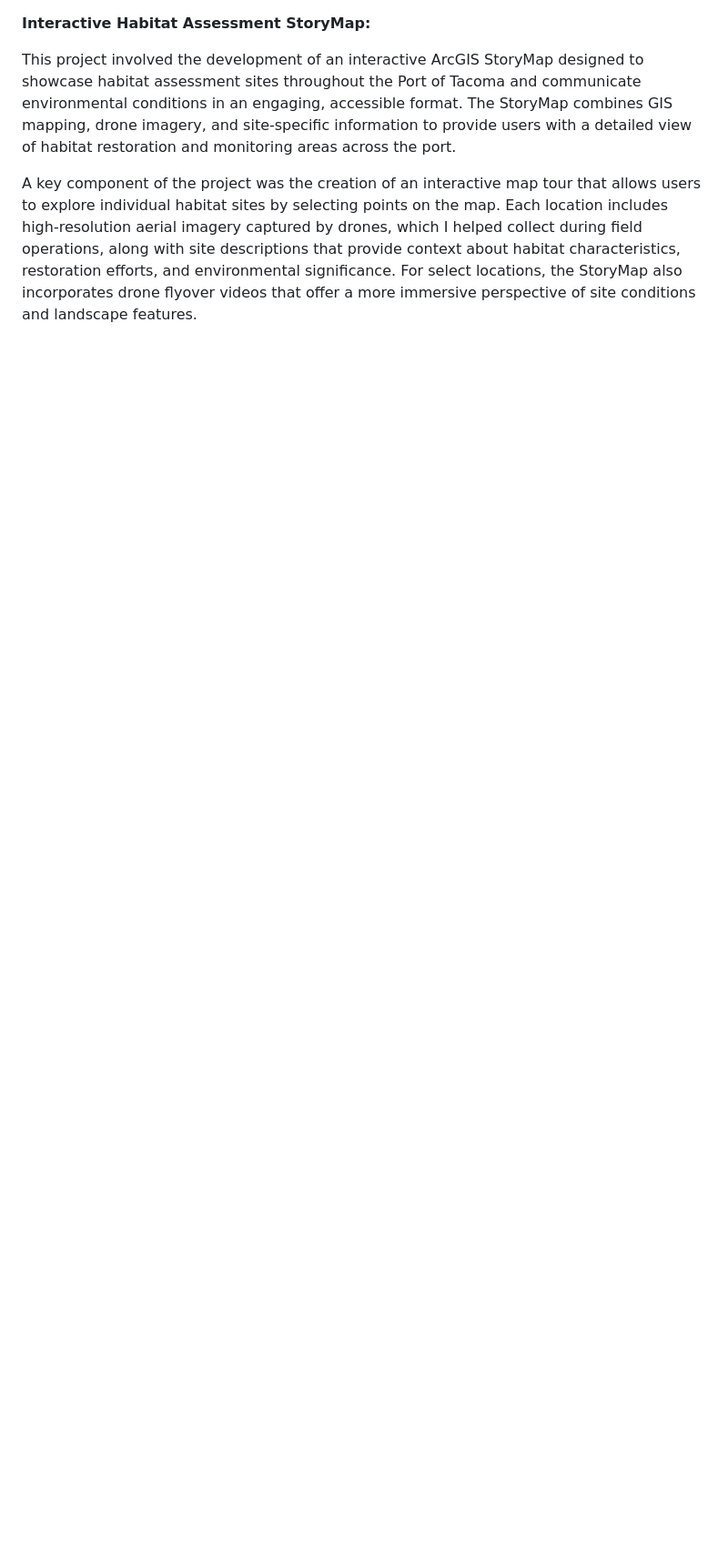
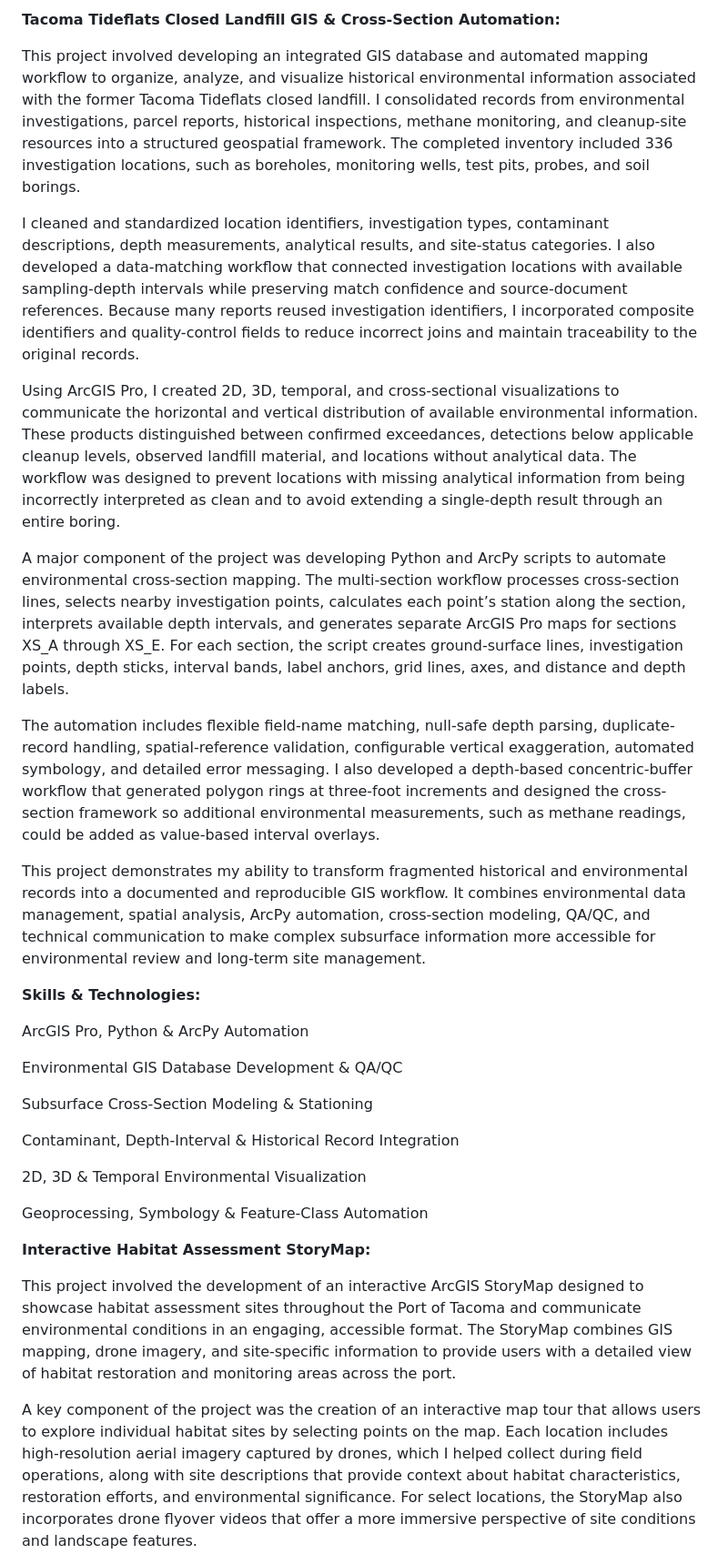
Before and after one commit to oliverfaase/github-portfolio, a Markdown page: README.md, the part around the change. Shown at 91% size. Drawn GitHub-style; blank space fills up the shorter version.

```diff
--- a/README.md
+++ b/README.md
@@ -1,3 +1,32 @@
+**Tacoma Tideflats Closed Landfill GIS & Cross-Section Automation:**
+
+This project involved developing an integrated GIS database and automated mapping workflow to organize, analyze, and visualize historical environmental information associated with the former Tacoma Tideflats closed landfill. I consolidated records from environmental investigations, parcel reports, historical inspections, methane monitoring, and cleanup-site resources into a structured geospatial framework. The completed inventory included 336 investigation locations, such as boreholes, monitoring wells, test pits, probes, and soil borings.
+
+I cleaned and standardized location identifiers, investigation types, contaminant descriptions, depth measurements, analytical results, and site-status categories. I also developed a data-matching workflow that connected investigation locations with available sampling-depth intervals while preserving match confidence and source-document references. Because many reports reused investigation identifiers, I incorporated composite identifiers and quality-control fields to reduce incorrect joins and maintain traceability to the original records.
+
+Using ArcGIS Pro, I created 2D, 3D, temporal, and cross-sectional visualizations to communicate the horizontal and vertical distribution of available environmental information. These products distinguished between confirmed exceedances, detections below applicable cleanup levels, observed landfill material, and locations without analytical data. The workflow was designed to prevent locations with missing analytical information from being incorrectly interpreted as clean and to avoid extending a single-depth result through an entire boring.
+
+A major component of the project was developing Python and ArcPy scripts to automate environmental cross-section mapping. The multi-section workflow processes cross-section lines, selects nearby investigation points, calculates each point’s station along the section, interprets available depth intervals, and generates separate ArcGIS Pro maps for sections XS_A through XS_E. For each section, the script creates ground-surface lines, investigation points, depth sticks, interval bands, label anchors, grid lines, axes, and distance and depth labels.
+
+The automation includes flexible field-name matching, null-safe depth parsing, duplicate-record handling, spatial-reference validation, configurable vertical exaggeration, automated symbology, and detailed error messaging. I also developed a depth-based concentric-buffer workflow that generated polygon rings at three-foot increments and designed the cross-section framework so additional environmental measurements, such as methane readings, could be added as value-based interval overlays.
+
+This project demonstrates my ability to transform fragmented historical and environmental records into a documented and reproducible GIS workflow. It combines environmental data management, spatial analysis, ArcPy automation, cross-section modeling, QA/QC, and technical communication to make complex subsurface information more accessible for environmental review and long-term site management.
+
+**Skills & Technologies:**
+
+ArcGIS Pro, Python & ArcPy Automation
+
+Environmental GIS Database Development & QA/QC
+
+Subsurface Cross-Section Modeling & Stationing
+
+Contaminant, Depth-Interval & Historical Record Integration
+
+2D, 3D & Temporal Environmental Visualization
+
+Geoprocessing, Symbology & Feature-Class Automation
+
+
 **Interactive Habitat Assessment StoryMap:**
 
 This project involved the development of an interactive ArcGIS StoryMap designed to showcase habitat assessment sites throughout the Port of Tacoma and communicate environmental conditions in an engaging, accessible format. The StoryMap combines GIS mapping, drone imagery, and site-specific information to provide users with a detailed view of habitat restoration and monitoring areas across the port.
```
